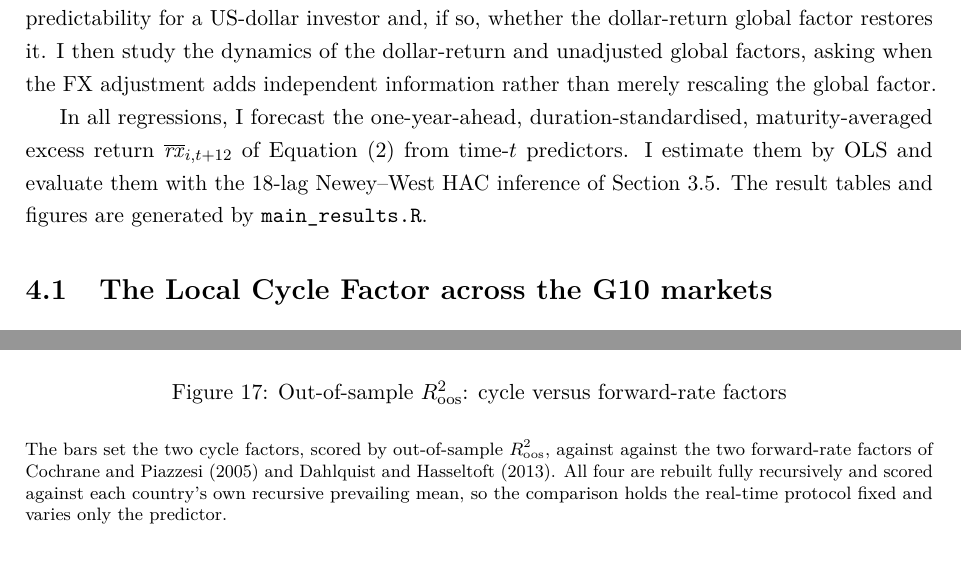
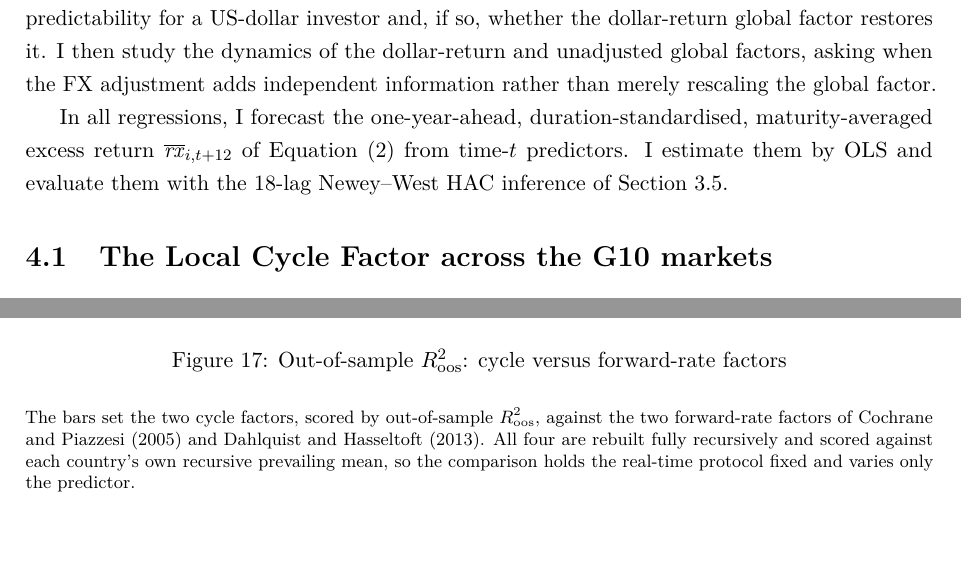
Before and after one commit to jan-writes-codes/master_thesis, a LaTeX thesis (thesis/main.tex, which reads thesis/chapters/07_results.tex, thesis/chapters/08_robustness.tex): two parts of pages 25 and 53 of 82, joined at a grey line, cut so that both start at the same text. Compiled offline with pdfLaTeX.

Commit message:
Updates from Overleaf

```diff
--- a/thesis/chapters/07_results.tex
+++ b/thesis/chapters/07_results.tex
@@ -22,7 +22,6 @@ In all regressions, I forecast the one-year-ahead, duration-standardised,
 maturity-averaged excess return $\rxbar_{i,t+12}$ of Equation~\eqref{eq:rxbar} from
 time-$t$ predictors. I estimate them by OLS and evaluate
 them with the $18$-lag Newey--West HAC inference of \Cref{sec:meth-inference}.
-The result tables and figures are generated by \texttt{main\_results.R}.
 
 % ---------------------------------------------------------------------------
 \section{The Local Cycle Factor across the G10 markets}
--- a/thesis/chapters/08_robustness.tex
+++ b/thesis/chapters/08_robustness.tex
@@ -232,7 +232,7 @@ G10 with the macro-anchored cycle.
   \includegraphics[width=0.9\linewidth]{figures/s10_r2_oos_compare.pdf}
   \caption{Out-of-sample $R^{2}_{\mathrm{oos}}$: cycle versus forward-rate factors}
   \label{fig:s10-oos}
-  \fignotes{The bars set the two cycle factors, scored by out-of-sample $R^{2}_{\mathrm{oos}}$, against against the two forward-rate factors of \citet{cochrane2005} and \citet{dahlquist2013}. All four are rebuilt fully recursively and scored against each country's own recursive prevailing mean, so the comparison holds the real-time protocol fixed and varies only the predictor.}
+  \fignotes{The bars set the two cycle factors, scored by out-of-sample $R^{2}_{\mathrm{oos}}$, against the two forward-rate factors of \citet{cochrane2005} and \citet{dahlquist2013}. All four are rebuilt fully recursively and scored against each country's own recursive prevailing mean, so the comparison holds the real-time protocol fixed and varies only the predictor.}
 \end{figure}
 
 % ===========================================================================
```
